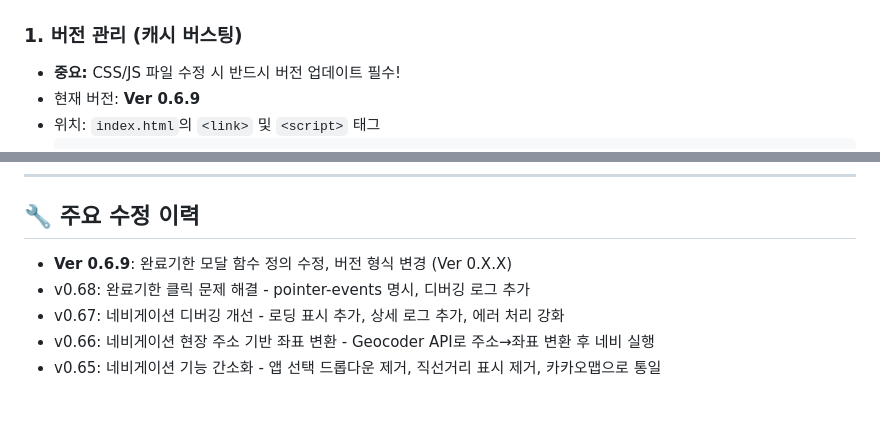
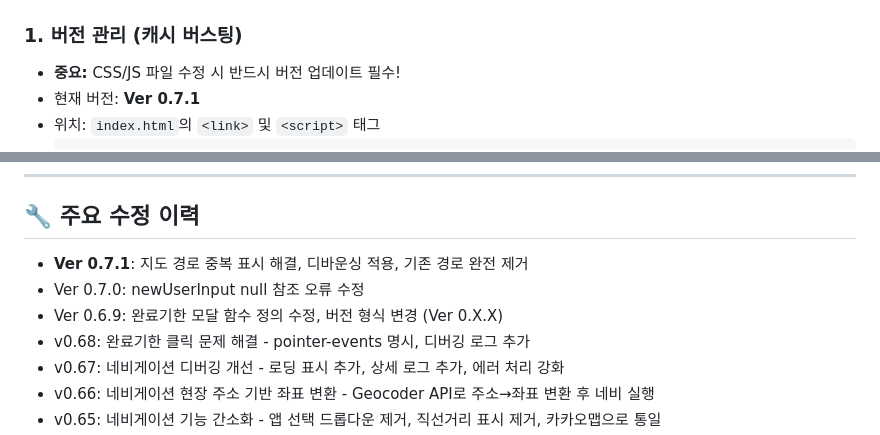
Before and after one commit to durian0606/workflow, a Markdown page: .claude/notes.md, 2 parts joined by grey strips. Rendered like a GitHub page; blank space fills up the shorter version.

Commit message:
docs: Ver 0.7.1 반영
🤖 Generated with [Claude Code](https://claude.com/claude-code)

Co-Authored-By: Claude <noreply@anthropic.com>

````diff
--- a/.claude/notes.md
+++ b/.claude/notes.md
@@ -4,6 +4,6 @@
 
 ### 1. 버전 관리 (캐시 버스팅)
 - **중요:** CSS/JS 파일 수정 시 반드시 버전 업데이트 필수!
-- 현재 버전: **Ver 0.6.9**
+- 현재 버전: **Ver 0.7.1**
 - 위치: `index.html`의 `<link>` 및 `<script>` 태그
   ```html
@@ -88,7 +88,9 @@ worklist/
 ---
 
 ## 🔧 주요 수정 이력
-- **Ver 0.6.9**: 완료기한 모달 함수 정의 수정, 버전 형식 변경 (Ver 0.X.X)
+- **Ver 0.7.1**: 지도 경로 중복 표시 해결, 디바운싱 적용, 기존 경로 완전 제거
+- Ver 0.7.0: newUserInput null 참조 오류 수정
+- Ver 0.6.9: 완료기한 모달 함수 정의 수정, 버전 형식 변경 (Ver 0.X.X)
 - v0.68: 완료기한 클릭 문제 해결 - pointer-events 명시, 디버깅 로그 추가
 - v0.67: 네비게이션 디버깅 개선 - 로딩 표시 추가, 상세 로그 추가, 에러 처리 강화
 - v0.66: 네비게이션 현장 주소 기반 좌표 변환 - Geocoder API로 주소→좌표 변환 후 네비 실행
````
Also changed, not shown: other parts of .claude/notes.md (+2 -2 lines).
